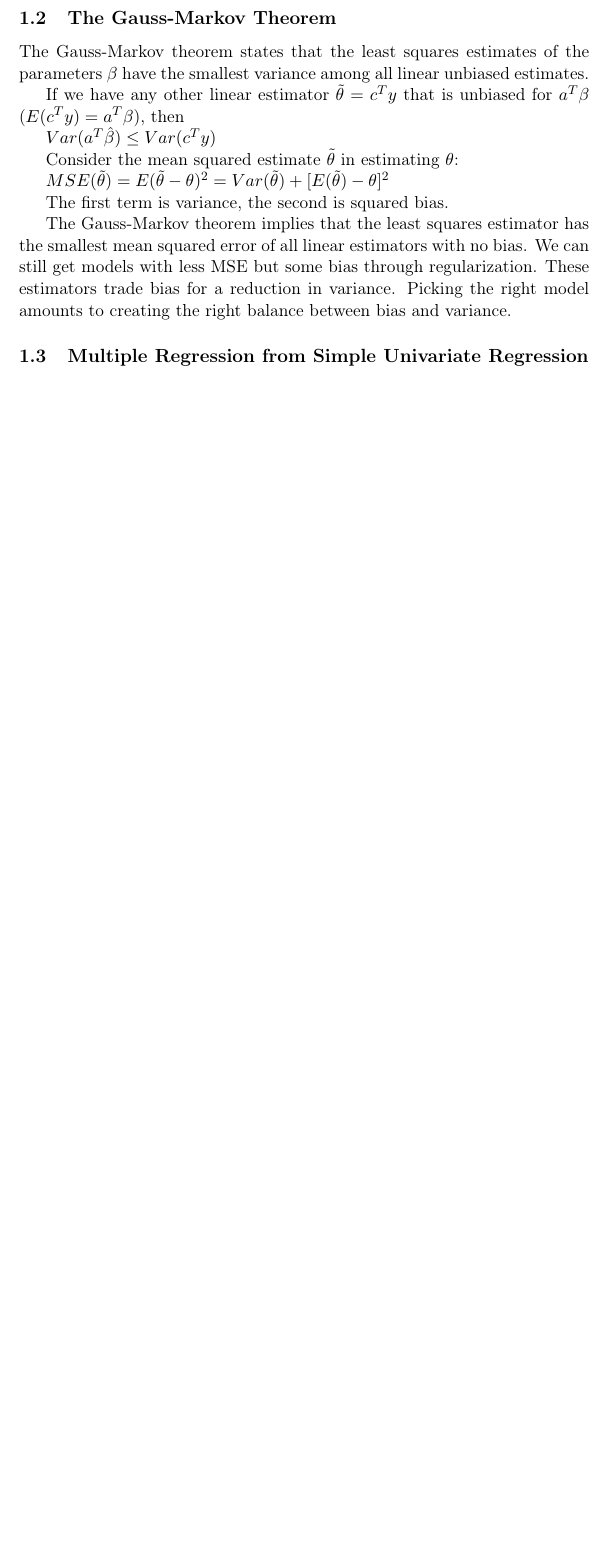
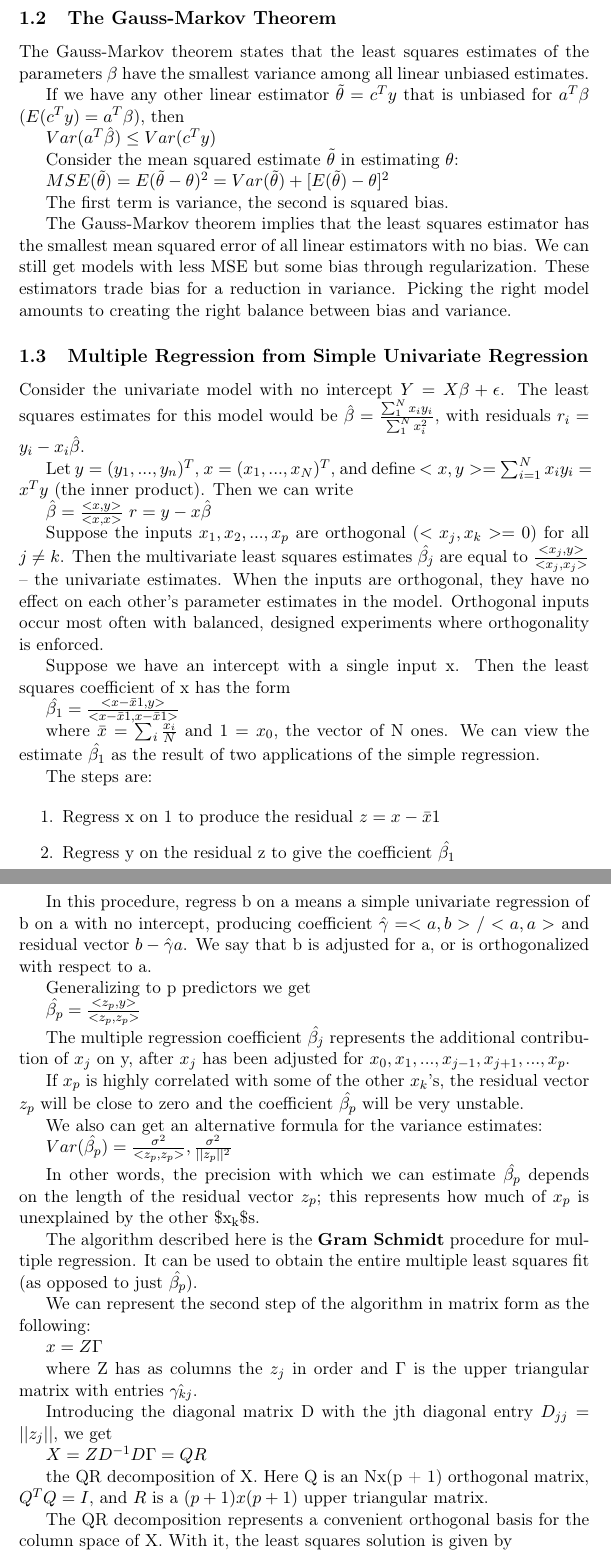
Before and after one commit to dr-neptune/esl, a LaTeX document (esl_3.tex): part of page 3 of 3 before the commit and two parts of pages 3 and 4 of 4 after it, the two joined at a grey line, cut so that both start at the same text, the shorter picture padded with empty space. Compiled offline with pdfLaTeX.

```diff
--- a/esl_3.tex
+++ b/esl_3.tex
@@ -129,5 +129,66 @@
 The Gauss-Markov theorem implies that the least squares estimator has the smallest mean squared error of all linear estimators with no bias. We can still get models with less MSE but some bias through regularization. These estimators trade bias for a reduction in variance. Picking the right model amounts to creating the right balance between bias and variance.
 
 \subsection{Multiple Regression from Simple Univariate Regression}
-\label{sec:org0ea1aa8}
+\label{sec:org83ce5ff}
+
+Consider the univariate model with no intercept \(Y = X\beta + \epsilon\). The least squares estimates for this model would be \(\hat{\beta} = \frac{\sum_1^N x_i y_i}{\sum_1^N x_i^2}\), with residuals \(r_i = y_i - x_i \hat{\beta}\).
+
+Let \(y = (y_1, ..., y_n)^T\), \(x = (x_1, ..., x_N)^T\), and define
+\(<x, y> = \sum_{i=1}^N x_i y_i = x^Ty\) (the inner product). Then we can write
+
+\(\hat{\beta} = \frac{<x, y>}{<x, x>}\)
+\(r = y - x\hat{\beta}\)
+
+Suppose the inputs \(x_1, x_2, ..., x_p\) are orthogonal (\(<x_j, x_k> = 0\)) for all \(j \neq k\). Then the multivariate least squares estimates \(\hat{\beta_j}\) are equal to \(\frac{<x_j, y>}{<x_j, x_j>}\) -- the univariate estimates. When the inputs are orthogonal, they have no effect on each other's parameter estimates in the model. Orthogonal inputs occur most often with balanced, designed experiments where orthogonality is enforced.
+
+Suppose we have an intercept with a single input x. Then the least squares coefficient of x has the form
+
+\(\hat{\beta_1} = \frac{<x - \bar{x}1, y>}{<x - \bar{x}1, x - \bar{x}1>}\)
+
+where \(\bar{x} = \sum_i \frac{x_i}{N}\) and \(1 = x_0\), the vector of N ones. We can view the estimate \(\hat{\beta_1}\) as the result of two applications of the simple regression.
+
+The steps are:
+
+\begin{enumerate}
+\item Regress x on 1 to produce the residual \(z = x - \bar{x}1\)
+\item Regress y on the residual z to give the coefficient \(\hat{\beta_1}\)
+\end{enumerate}
+
+In this procedure, regress b on a means a simple univariate regression of b on a with no intercept, producing coefficient \(\hat{\gamma} = <a, b>/<a, a>\) and residual vector \(b - \hat{\gamma}a\). We say that b is adjusted for a, or is orthogonalized with respect to a.
+
+Generalizing to p predictors we get
+
+\(\hat{\beta_p} = \frac{<z_p, y>}{<z_p, z_p>}\)
+
+The multiple regression coefficient \(\hat{\beta_j}\) represents the additional contribution of \(x_j\) on y, after \(x_j\) has been adjusted for \(x_0, x_1, ..., x_{j-1}, x_{j+1}, ..., x_p\).
+
+If \(x_p\) is highly correlated with some of the other \(x_k\)'s, the residual vector \(z_p\) will be close to zero and the coefficient \(\hat{\beta_p}\) will be very unstable.
+
+We also can get an alternative formula for the variance estimates:
+
+\(Var(\hat{\beta_p}) = \frac{\sigma^2}{<z_p, z_p>}, \frac{\sigma^2}{||z_p||^2}\)
+
+In other words, the precision with which we can estimate \(\hat{\beta_p}\) depends on the length of the residual vector \(z_p\); this represents how much of \(x_p\) is unexplained by the other \$x\(_{\text{k}}\)\$s.
+
+The algorithm described here is the \textbf{Gram Schmidt} procedure for multiple regression. It can be used to obtain the entire multiple least squares fit (as opposed to just \(\hat{\beta_p}\)).
+
+We can represent the second step of the algorithm in matrix form as the following:
+
+\(x = Z\Gamma\)
+
+where Z has as columns the \(z_j\) in order and \(\Gamma\) is the upper triangular matrix with entries \(\hat{\gamma_{kj}}\).
+
+Introducing the diagonal matrix D with the jth diagonal entry \(D_{jj} = ||z_j||\), we get
+
+\(X = ZD^{-1}D\Gamma = QR\)
+
+the QR decomposition of X. Here Q is an Nx(p + 1) orthogonal matrix, \(Q^TQ = I\), and \(R\) is a \((p+1)x(p+1)\) upper triangular matrix.
+
+The QR decomposition represents a convenient orthogonal basis for the column space of X. With it, the least squares solution is given by
+
+\(\hat{\beta} = R^{-1}Q^Ty\)
+\(\hat{y} = QQ^Ty\)
+
+\subsection{Multiple Outputs}
+\label{sec:org11ff996}
 \end{document}
```
Also changed, not shown: esl_3.pdf, esl_3.tex (8 more changed lines), 1 other file.
